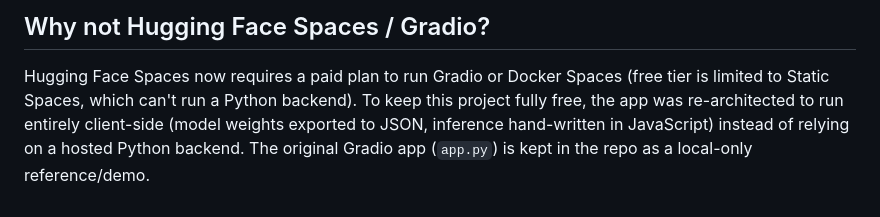
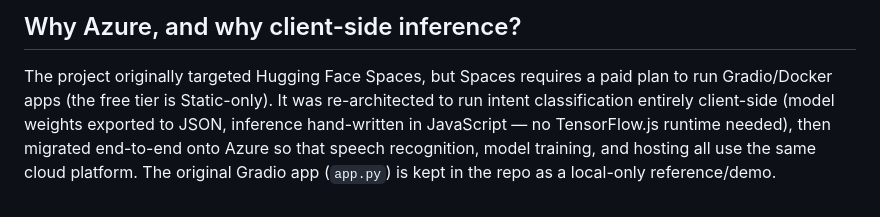
Before and after one commit to vidhijain0606/voice_chatbot, a Markdown page: README.md, the part around one of its changes. Rendered like a GitHub page.

```diff
--- a/README.md
+++ b/README.md
@@ -62,9 +72,10 @@ python -m http.server 8080
 
-## Why not Hugging Face Spaces / Gradio?
-Hugging Face Spaces now requires a paid plan to run Gradio or Docker Spaces
-(free tier is limited to Static Spaces, which can't run a Python backend).
-To keep this project fully free, the app was re-architected to run
-entirely client-side (model weights exported to JSON, inference
-hand-written in JavaScript) instead of relying on a hosted Python backend.
-The original Gradio app (`app.py`) is kept in the repo as a local-only
-reference/demo.
+## Why Azure, and why client-side inference?
+The project originally targeted Hugging Face Spaces, but Spaces requires a
+paid plan to run Gradio/Docker apps (the free tier is Static-only). It was
+re-architected to run intent classification entirely client-side (model
+weights exported to JSON, inference hand-written in JavaScript — no
+TensorFlow.js runtime needed), then migrated end-to-end onto Azure so that
+speech recognition, model training, and hosting all use the same cloud
+platform. The original Gradio app (`app.py`) is kept in the repo as a
+local-only reference/demo.
```
Also changed, not shown: other parts of README.md (+37 -27 lines), report.md (+20 -13 lines).
